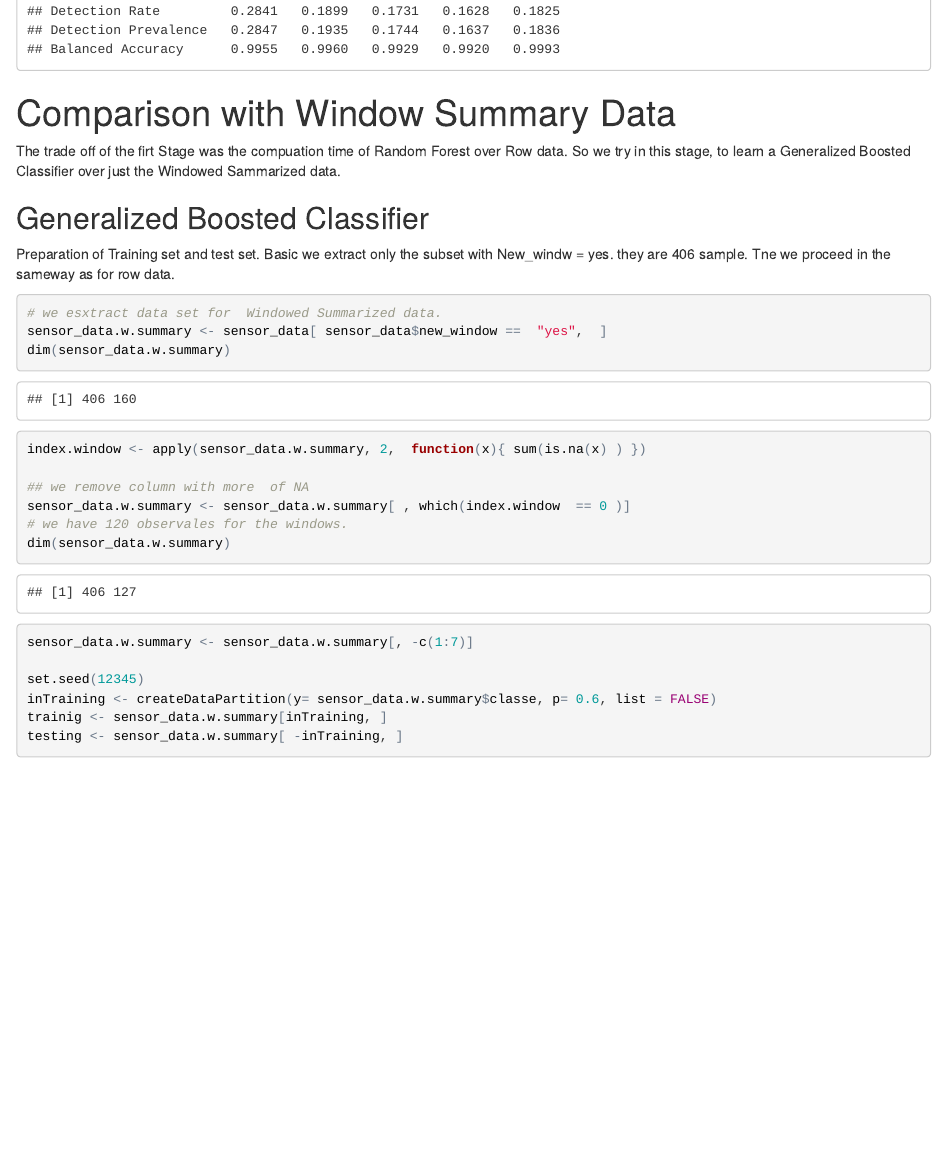
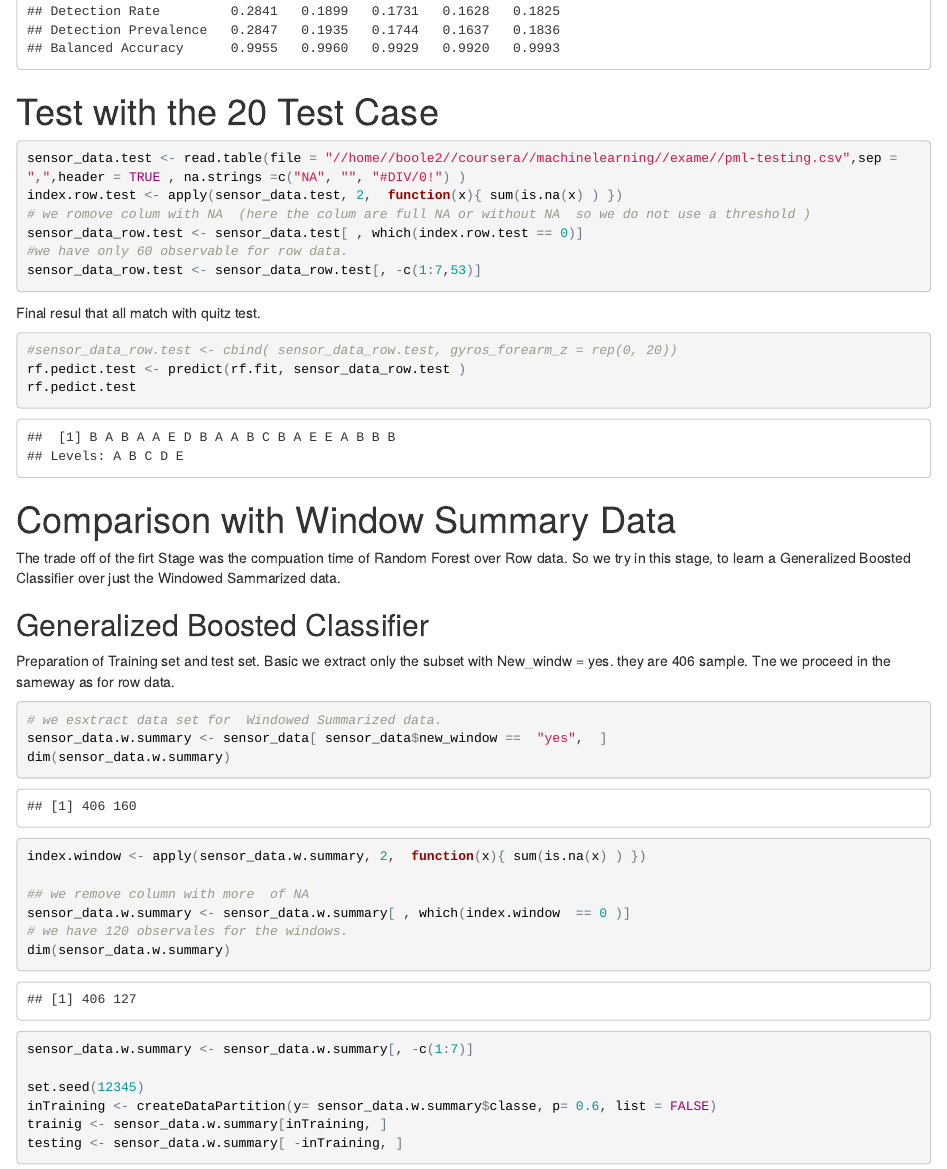
Before and after one commit to boole2/MachineLearning, an R Markdown document (WeightLiftDetection_bck.Rmd): the page in a window 1100 px wide, from 7520 px down before the commit and from 7530 px down after it, so that both start at the same text. The pictures show the output file WeightLiftDetection_bck.html that the author committed with the source, opened offline.

Commit message:
commit 4

````diff
--- a/WeightLiftDetection_bck.Rmd
+++ b/WeightLiftDetection_bck.Rmd
@@ -160,7 +160,25 @@ confusionMatrix(testing$classe,rf.pedict  )
 
 ```
 
+# Test  with the 20 Test Case
 
+```{r}
+
+sensor_data.test <- read.table(file = "//home//boole2//coursera//machinelearning//exame//pml-testing.csv",sep = ",",header = TRUE , na.strings =c("NA", "", "#DIV/0!") )
+index.row.test <- apply(sensor_data.test, 2,  function(x){ sum(is.na(x) ) })
+# we romove colum with NA  (here the colum are full NA or without NA  so we do not use a threshold )
+sensor_data_row.test <- sensor_data.test[ , which(index.row.test == 0)]
+#we have only 60 observable for row data.
+sensor_data_row.test <- sensor_data_row.test[, -c(1:7,53)]
+
+```
+Final resul that all match with quitz test.
+
+```{r,message=F, warning=F }
+#sensor_data_row.test <- cbind( sensor_data_row.test, gyros_forearm_z = rep(0, 20))
+rf.pedict.test <- predict(rf.fit, sensor_data_row.test )
+rf.pedict.test
+```
 
 # Comparison with Window Summary Data
 The trade off of the firt Stage was the compuation time of Random Forest over Row data.
````
Also changed, not shown: WeightLiftDetection_bck.html, WeightLiftDetection_bck.Rmd (3 more changed lines).
